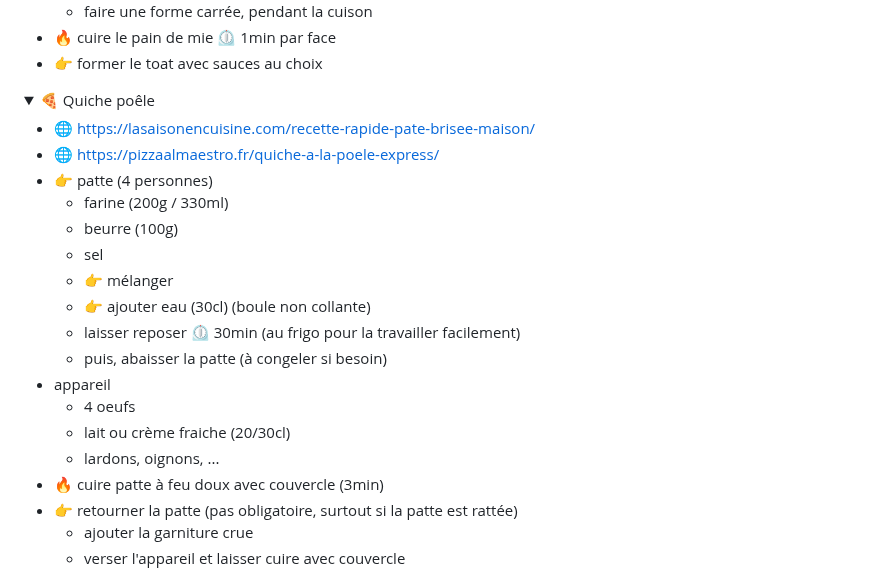
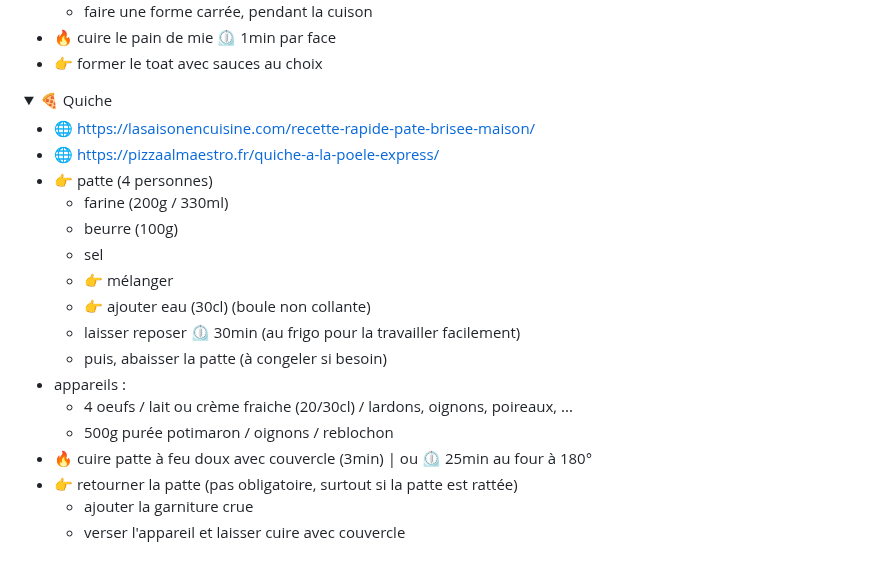
Before and after one commit to Iron-Wolf/Iron-Wolf.github.io, a Markdown page: recipe/README.md, the part around the change. GitHub-like rendering; folded sections open.

```diff
--- a/recipe/README.md
+++ b/recipe/README.md
@@ -106,7 +106,7 @@
 
 
 <details markdown="1">
-<summary>🍕 Quiche poêle</summary>
+<summary>🍕 Quiche</summary>
 
 - 🌐 <https://lasaisonencuisine.com/recette-rapide-pate-brisee-maison/>
 - 🌐 <https://pizzaalmaestro.fr/quiche-a-la-poele-express/>
@@ -118,11 +118,10 @@
   - 👉 ajouter eau (30cl) (boule non collante)
   - laisser reposer ⏲️ 30min (au frigo pour la travailler facilement)
   - puis, abaisser la patte (à congeler si besoin)
-- appareil
-  - 4 oeufs
-  - lait ou crème fraiche (20/30cl)
-  - lardons, oignons, ...
-- 🔥 cuire patte à feu doux avec couvercle (3min)
+- appareils :
+  - 4 oeufs / lait ou crème fraiche (20/30cl) / lardons, oignons, poireaux, ...
+  - 500g purée potimaron / oignons / reblochon
+- 🔥 cuire patte à feu doux avec couvercle (3min) | ou ⏲️ 25min au four à 180°
 - 👉 retourner la patte (pas obligatoire, surtout si la patte est rattée)
   - ajouter la garniture crue
   - verser l'appareil et laisser cuire avec couvercle
```
